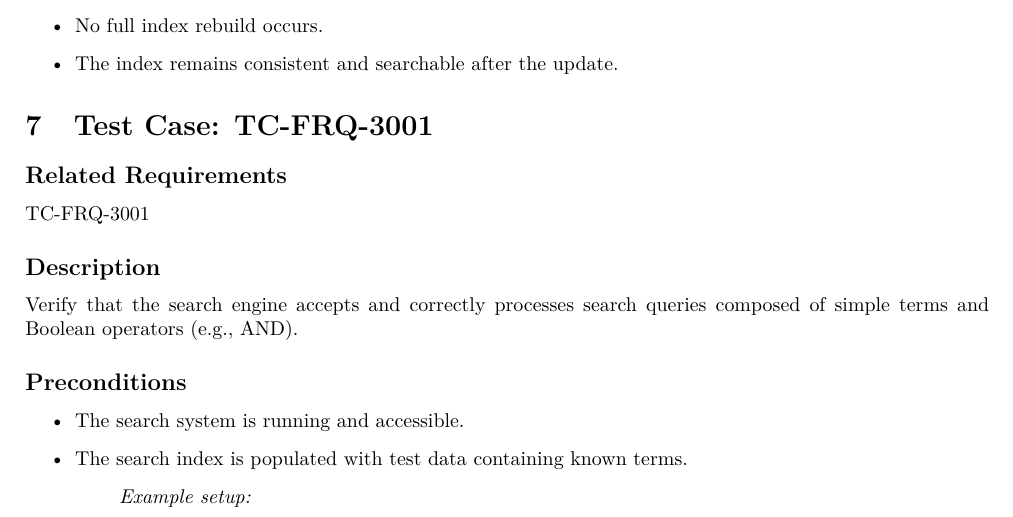
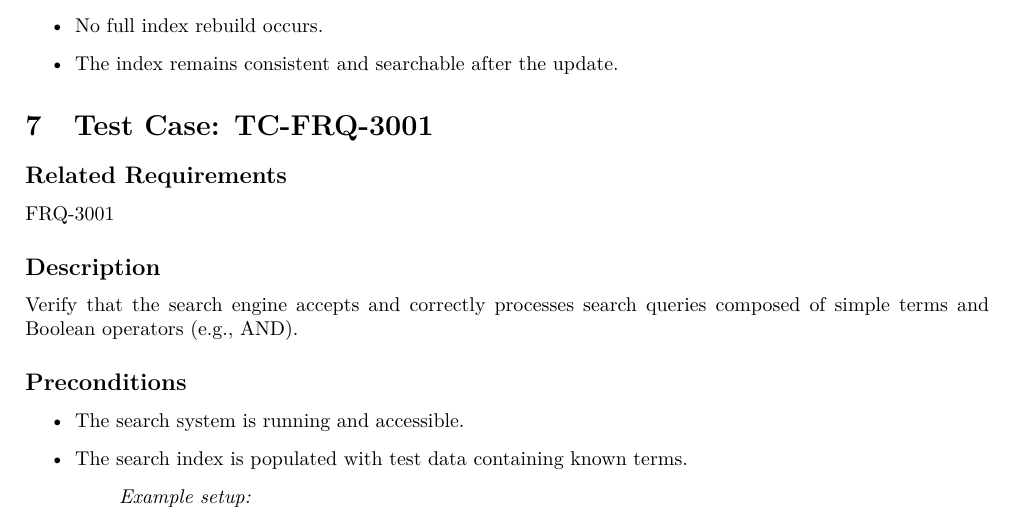
Before and after one commit to Search-Engine-LTU/LTU.SearchEngine.Documentation, a LaTeX document (testing/Test_Cases.tex): part of page 4 of 5, cut so that both start at the same text. Compiled offline with pdfLaTeX.

Commit message:
small correction on frq-3001

```diff
--- a/testing/Test_Cases.tex
+++ b/testing/Test_Cases.tex
@@ -210,7 +210,7 @@ without rebuilding the entire index.
 \section{Test Case: TC-FRQ-3001}
 
 \subsection*{Related Requirements}
-TC-FRQ-3001
+FRQ-3001
 
 \subsection*{Description}
 Verify that the search engine accepts and correctly processes search queries composed of simple terms and Boolean operators (e.g., AND).
```
